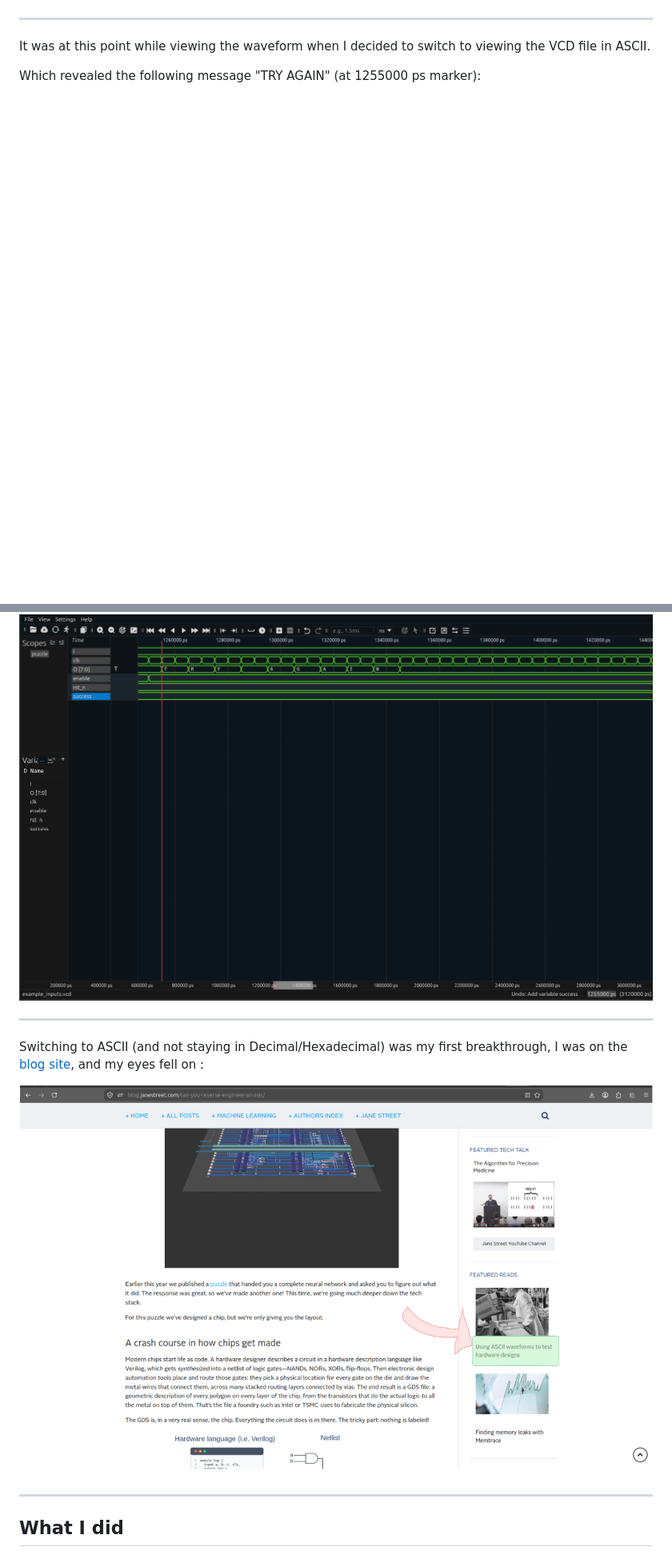
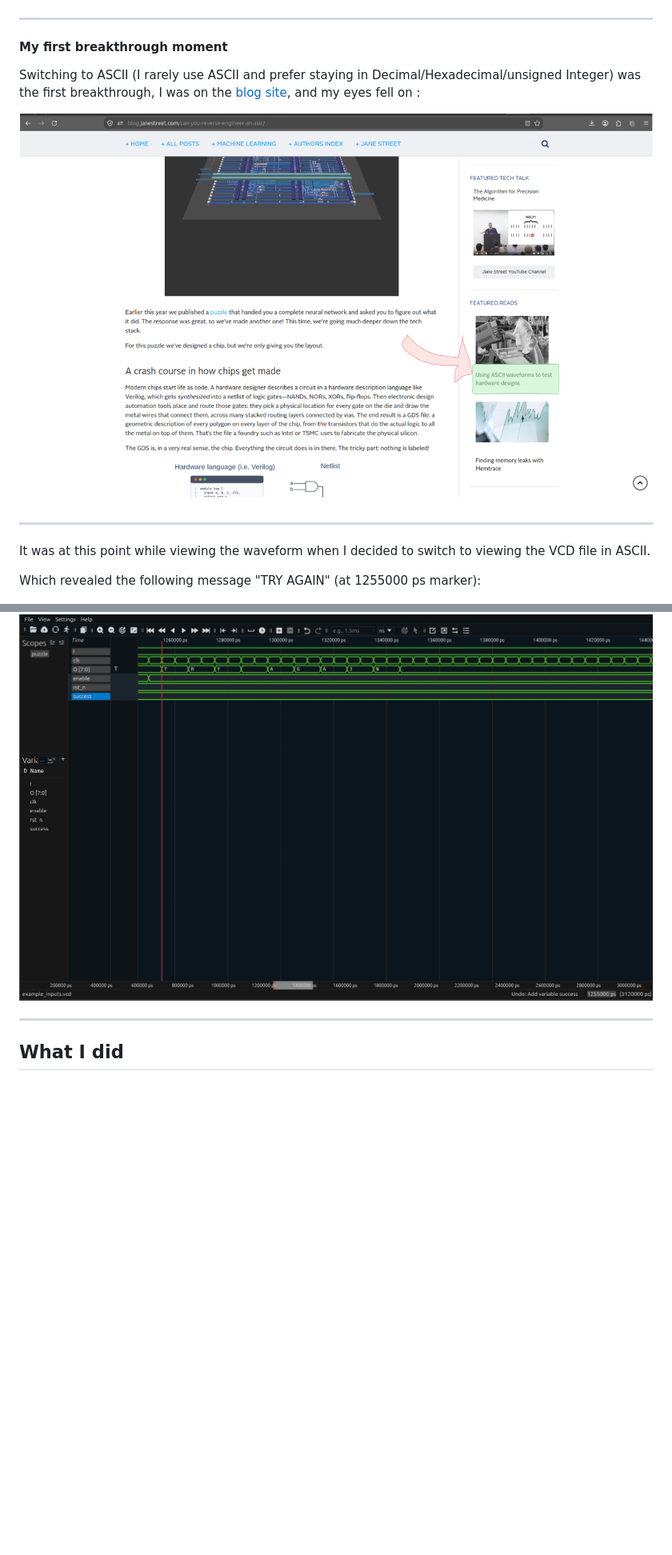
Before and after one commit to NotCleo/GDS-to-RTL, a Markdown page: README.md, 2 parts joined by grey strips. Shown at 80% size. Drawn GitHub-style; blank space fills up the shorter version.

```diff
--- a/README.md
+++ b/README.md
@@ -42,18 +42,20 @@ You will notice the "success" flag remains low throughout.
 
 ----
 
+#### My first breakthrough moment
+
+Switching to ASCII (I rarely use ASCII and prefer staying in Decimal/Hexadecimal/unsigned Integer) was the first breakthrough, I was on the [blog site](https://blog.janestreet.com/can-you-reverse-engineer-an-asic/), and my eyes fell on :
+
+![Blog Site highlighted](https://github.com/NotCleo/GDS-to-RTL/blob/main/Images/switching-to-ascii-moment.png)
+
+----
+
 It was at this point while viewing the waveform when I decided to switch to viewing the VCD file in ASCII.
 
 Which revealed the following message "TRY AGAIN" (at 1255000 ps marker):
 
 ![Surfer showing waveform displaying "TRY AGAIN"](https://github.com/NotCleo/GDS-to-RTL/blob/main/Images/try_again_message.png)
 
-
-----
-
-Switching to ASCII (and not staying in Decimal/Hexadecimal) was my first breakthrough, I was on the [blog site](https://blog.janestreet.com/can-you-reverse-engineer-an-asic/), and my eyes fell on :
-
-![Blog Site highlighted](https://github.com/NotCleo/GDS-to-RTL/blob/main/Images/switching-to-ascii-moment.png)
 
 ----
 
```
